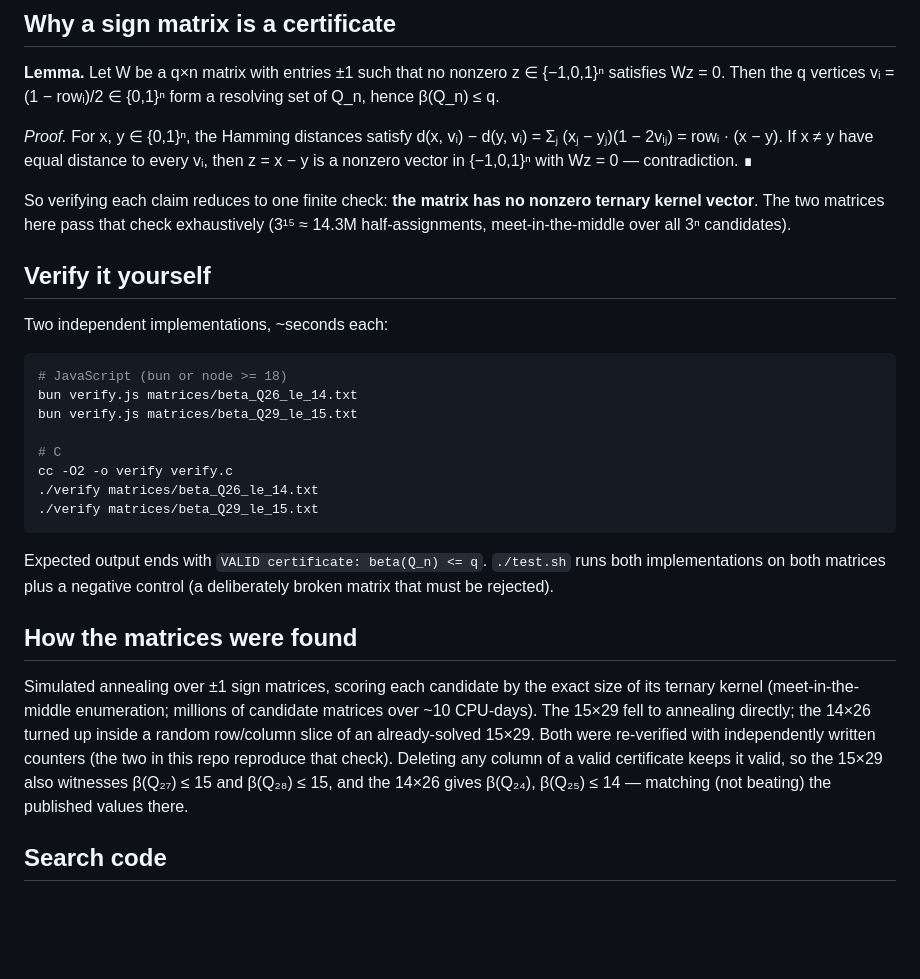
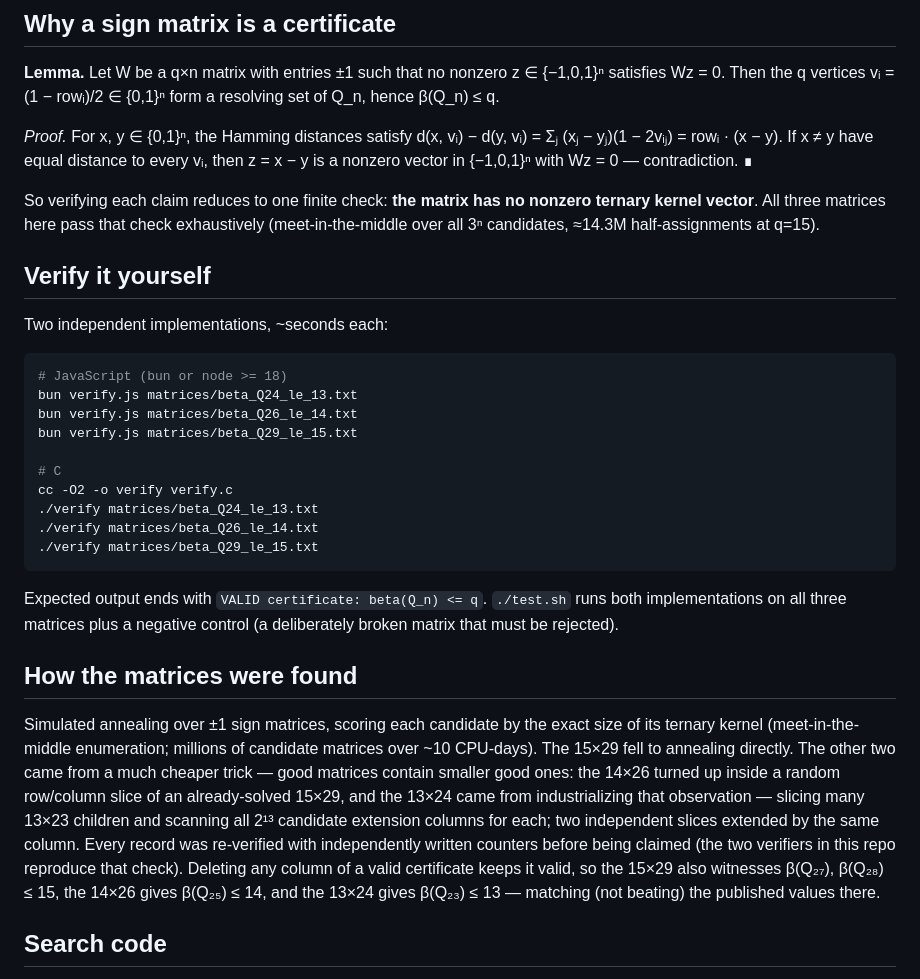
Before and after one commit to shmulc8/crack-the-test, a Markdown page: README.md, the part around the change. GitHub-like rendering; blank space fills up the shorter version.

Commit message:
README: three-record consistency in verify/search sections
Co-Authored-By: Claude Fable 5 <noreply@anthropic.com>
Claude-Session: https://claude.ai/code/session_01GT5T1csqyigQz19fqjiBkP

````diff
--- a/README.md
+++ b/README.md
@@ -25,8 +25,8 @@ If x ≠ y have equal distance to every vᵢ, then z = x − y is a nonzero vect
 {−1,0,1}ⁿ with Wz = 0 — contradiction. ∎
 
 So verifying each claim reduces to one finite check: **the matrix has no nonzero
-ternary kernel vector**. The two matrices here pass that check exhaustively
-(3¹⁵ ≈ 14.3M half-assignments, meet-in-the-middle over all 3ⁿ candidates).
+ternary kernel vector**. All three matrices here pass that check exhaustively
+(meet-in-the-middle over all 3ⁿ candidates, ≈14.3M half-assignments at q=15).
 
 ## Verify it yourself
 
@@ -34,29 +34,36 @@ Two independent implementations, ~seconds each:
 
 ```sh
 # JavaScript (bun or node >= 18)
+bun verify.js matrices/beta_Q24_le_13.txt
 bun verify.js matrices/beta_Q26_le_14.txt
 bun verify.js matrices/beta_Q29_le_15.txt
 
 # C
 cc -O2 -o verify verify.c
+./verify matrices/beta_Q24_le_13.txt
 ./verify matrices/beta_Q26_le_14.txt
 ./verify matrices/beta_Q29_le_15.txt
 ```
 
 Expected output ends with `VALID certificate: beta(Q_n) <= q`.
-`./test.sh` runs both implementations on both matrices plus a negative control
-(a deliberately broken matrix that must be rejected).
+`./test.sh` runs both implementations on all three matrices plus a negative
+control (a deliberately broken matrix that must be rejected).
 
 ## How the matrices were found
 
 Simulated annealing over ±1 sign matrices, scoring each candidate by the exact
 size of its ternary kernel (meet-in-the-middle enumeration; millions of candidate
-matrices over ~10 CPU-days). The 15×29 fell to annealing directly; the 14×26
-turned up inside a random row/column slice of an already-solved 15×29. Both were
-re-verified with independently written counters (the two in this repo reproduce
-that check). Deleting any column of a valid certificate keeps it valid, so the
-15×29 also witnesses β(Q₂₇) ≤ 15 and β(Q₂₈) ≤ 15, and the 14×26 gives
-β(Q₂₄), β(Q₂₅) ≤ 14 — matching (not beating) the published values there.
+matrices over ~10 CPU-days). The 15×29 fell to annealing directly. The other two
+came from a much cheaper trick — good matrices contain smaller good ones:
+the 14×26 turned up inside a random row/column slice of an already-solved 15×29,
+and the 13×24 came from industrializing that observation — slicing many 13×23
+children and scanning all 2¹³ candidate extension columns for each; two
+independent slices extended by the same column. Every record was re-verified
+with independently written counters before being claimed (the two verifiers in
+this repo reproduce that check). Deleting any column of a valid certificate
+keeps it valid, so the 15×29 also witnesses β(Q₂₇), β(Q₂₈) ≤ 15, the 14×26
+gives β(Q₂₅) ≤ 14, and the 13×24 gives β(Q₂₃) ≤ 13 — matching (not beating)
+the published values there.
 
 ## Search code
 
````
